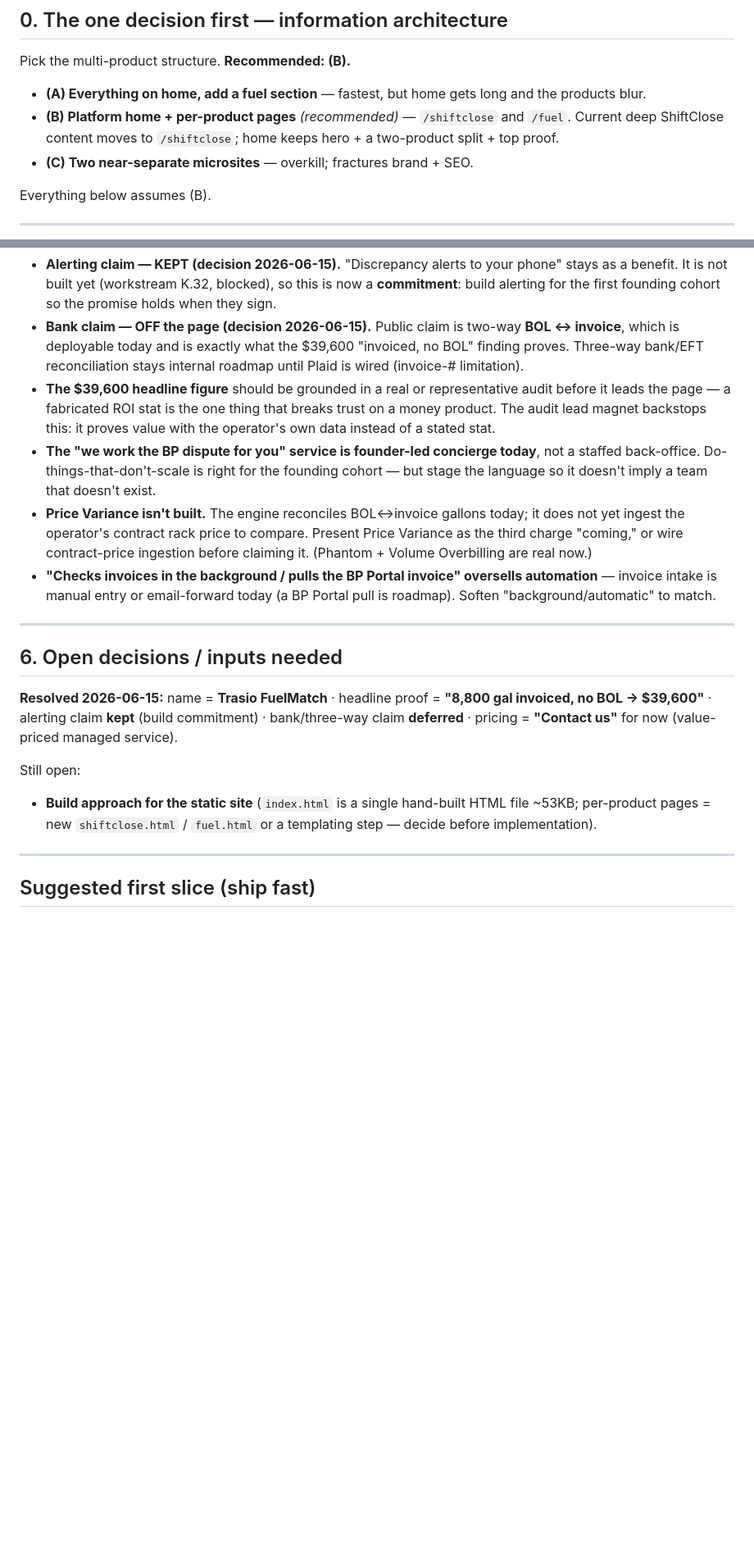
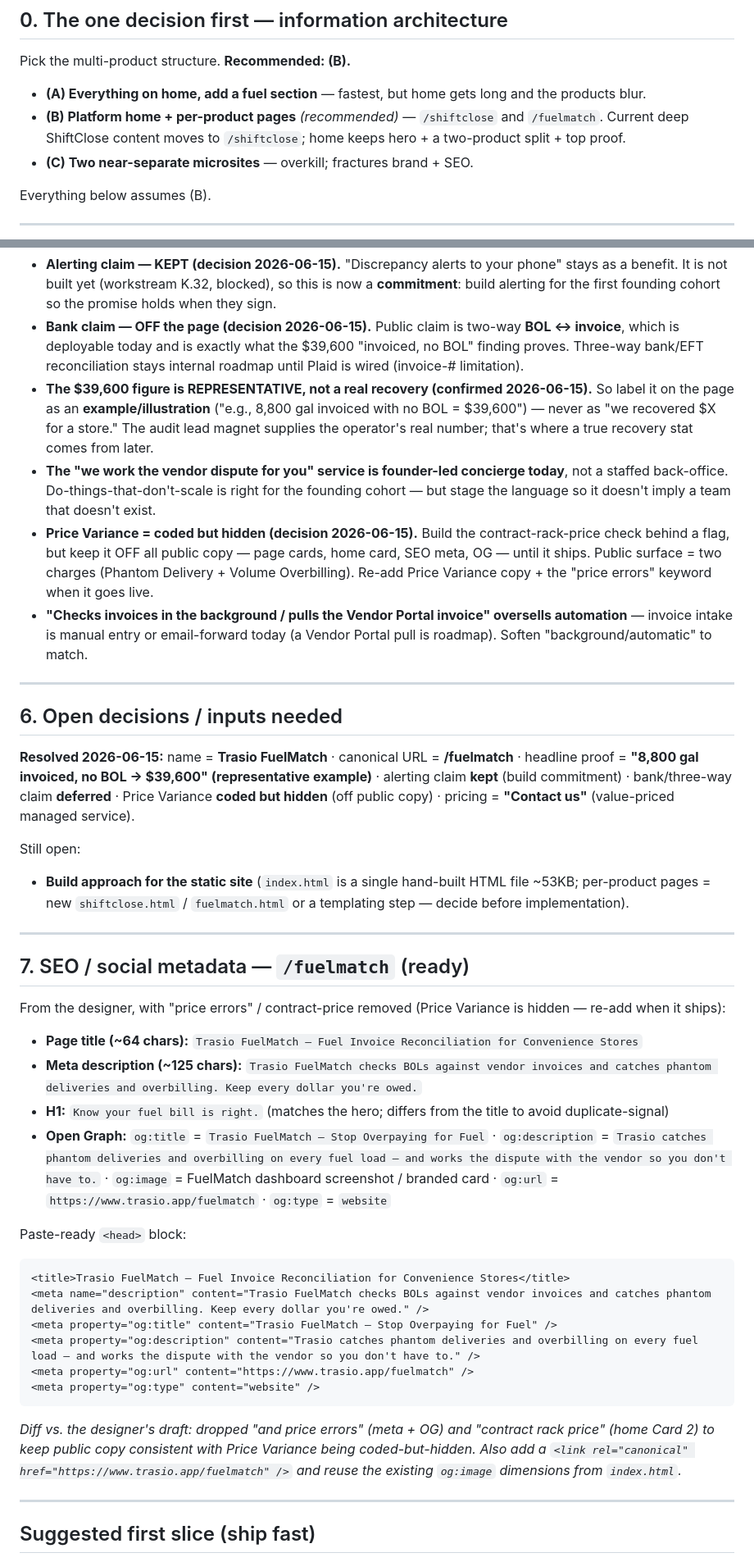
Before and after one commit to chooseboldpodcast-byte/transio-site, a Markdown page: docs/fuel-product-website-outline.md, 2 parts joined by grey strips. Shown at 82% size. Rendered like a GitHub page; blank space fills up the shorter version.

Commit message:
docs: genericize FuelMatch outline BP -> Vendor (vendor-agnostic copy) Co-Authored-By: Claude Opus 4.8 (1M context) <noreply@anthropic.com>

````diff
--- a/docs/fuel-product-website-outline.md
+++ b/docs/fuel-product-website-outline.md
@@ -24,7 +24,7 @@ Grounded in: the canonical positioning ("Perception AI for retail" — the perce
 Pick the multi-product structure. **Recommended: (B).**
 
 - **(A) Everything on home, add a fuel section** — fastest, but home gets long and the products blur.
-- **(B) Platform home + per-product pages** *(recommended)* — `/shiftclose` and `/fuel`. Current deep ShiftClose content moves to `/shiftclose`; home keeps hero + a two-product split + top proof.
+- **(B) Platform home + per-product pages** *(recommended)* — `/shiftclose` and `/fuelmatch`. Current deep ShiftClose content moves to `/shiftclose`; home keeps hero + a two-product split + top proof.
 - **(C) Two near-separate microsites** — overkill; fractures brand + SEO.
 
 Everything below assumes (B).
@@ -108,19 +113,43 @@ The 30-second flaw a sharp visitor would catch: **selling capabilities that aren
 
 - **Alerting claim — KEPT (decision 2026-06-15).** "Discrepancy alerts to your phone" stays as a benefit. It is not built yet (workstream K.32, blocked), so this is now a **commitment**: build alerting for the first founding cohort so the promise holds when they sign.
 - **Bank claim — OFF the page (decision 2026-06-15).** Public claim is two-way **BOL ↔ invoice**, which is deployable today and is exactly what the $39,600 "invoiced, no BOL" finding proves. Three-way bank/EFT reconciliation stays internal roadmap until Plaid is wired (invoice-# limitation).
-- **The $39,600 headline figure** should be grounded in a real or representative audit before it leads the page — a fabricated ROI stat is the one thing that breaks trust on a money product. The audit lead magnet backstops this: it proves value with the operator's own data instead of a stated stat.
-- **The "we work the BP dispute for you" service is founder-led concierge today**, not a staffed back-office. Do-things-that-don't-scale is right for the founding cohort — but stage the language so it doesn't imply a team that doesn't exist.
-- **Price Variance isn't built.** The engine reconciles BOL↔invoice gallons today; it does not yet ingest the operator's contract rack price to compare. Present Price Variance as the third charge "coming," or wire contract-price ingestion before claiming it. (Phantom + Volume Overbilling are real now.)
-- **"Checks invoices in the background / pulls the BP Portal invoice" oversells automation** — invoice intake is manual entry or email-forward today (a BP Portal pull is roadmap). Soften "background/automatic" to match.
+- **The $39,600 figure is REPRESENTATIVE, not a real recovery (confirmed 2026-06-15).** So label it on the page as an **example/illustration** ("e.g., 8,800 gal invoiced with no BOL = $39,600") — never as "we recovered $X for a store." The audit lead magnet supplies the operator's real number; that's where a true recovery stat comes from later.
+- **The "we work the vendor dispute for you" service is founder-led concierge today**, not a staffed back-office. Do-things-that-don't-scale is right for the founding cohort — but stage the language so it doesn't imply a team that doesn't exist.
+- **Price Variance = coded but hidden (decision 2026-06-15).** Build the contract-rack-price check behind a flag, but keep it OFF all public copy — page cards, home card, SEO meta, OG — until it ships. Public surface = two charges (Phantom Delivery + Volume Overbilling). Re-add Price Variance copy + the "price errors" keyword when it goes live.
+- **"Checks invoices in the background / pulls the Vendor Portal invoice" oversells automation** — invoice intake is manual entry or email-forward today (a Vendor Portal pull is roadmap). Soften "background/automatic" to match.
 
 ---
 
 ## 6. Open decisions / inputs needed
 
-**Resolved 2026-06-15:** name = **Trasio FuelMatch** · headline proof = **"8,800 gal invoiced, no BOL → $39,600"** · alerting claim **kept** (build commitment) · bank/three-way claim **deferred** · pricing = **"Contact us"** for now (value-priced managed service).
+**Resolved 2026-06-15:** name = **Trasio FuelMatch** · canonical URL = **/fuelmatch** · headline proof = **"8,800 gal invoiced, no BOL → $39,600" (representative example)** · alerting claim **kept** (build commitment) · bank/three-way claim **deferred** · Price Variance **coded but hidden** (off public copy) · pricing = **"Contact us"** (value-priced managed service).
 
 Still open:
-- **Build approach for the static site** (`index.html` is a single hand-built HTML file ~53KB; per-product pages = new `shiftclose.html` / `fuel.html` or a templating step — decide before implementation).
+- **Build approach for the static site** (`index.html` is a single hand-built HTML file ~53KB; per-product pages = new `shiftclose.html` / `fuelmatch.html` or a templating step — decide before implementation).
+
+---
+
+## 7. SEO / social metadata — `/fuelmatch` (ready)
+
+From the designer, with "price errors" / contract-price removed (Price Variance is hidden — re-add when it ships):
+
+- **Page title (~64 chars):** `Trasio FuelMatch — Fuel Invoice Reconciliation for Convenience Stores`
+- **Meta description (~125 chars):** `Trasio FuelMatch checks BOLs against vendor invoices and catches phantom deliveries and overbilling. Keep every dollar you're owed.`
+- **H1:** `Know your fuel bill is right.` (matches the hero; differs from the title to avoid duplicate-signal)
+- **Open Graph:** `og:title` = `Trasio FuelMatch — Stop Overpaying for Fuel` · `og:description` = `Trasio catches phantom deliveries and overbilling on every fuel load — and works the dispute with the vendor so you don't have to.` · `og:image` = FuelMatch dashboard screenshot / branded card · `og:url` = `https://www.trasio.app/fuelmatch` · `og:type` = `website`
+
+Paste-ready `<head>` block:
+
+```html
+<title>Trasio FuelMatch — Fuel Invoice Reconciliation for Convenience Stores</title>
+<meta name="description" content="Trasio FuelMatch checks BOLs against vendor invoices and catches phantom deliveries and overbilling. Keep every dollar you're owed." />
+<meta property="og:title" content="Trasio FuelMatch — Stop Overpaying for Fuel" />
+<meta property="og:description" content="Trasio catches phantom deliveries and overbilling on every fuel load — and works the dispute with the vendor so you don't have to." />
+<meta property="og:url" content="https://www.trasio.app/fuelmatch" />
+<meta property="og:type" content="website" />
+```
+
+*Diff vs. the designer's draft: dropped "and price errors" (meta + OG) and "contract rack price" (home Card 2) to keep public copy consistent with Price Variance being coded-but-hidden. Also add a `<link rel="canonical" href="https://www.trasio.app/fuelmatch" />` and reuse the existing `og:image` dimensions from `index.html`.*
 
 ---
 
````
Also changed, not shown: other parts of docs/fuel-product-website-outline.md (+17 -12 lines).
